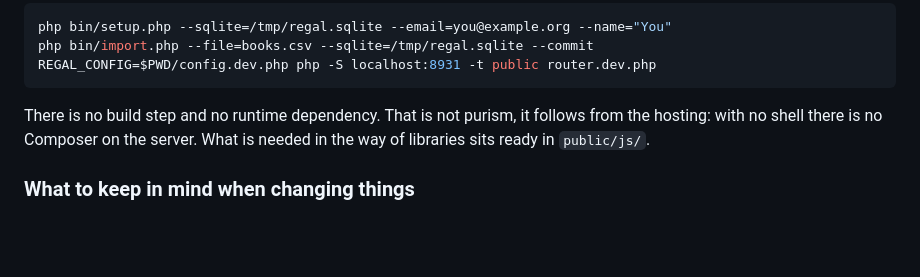
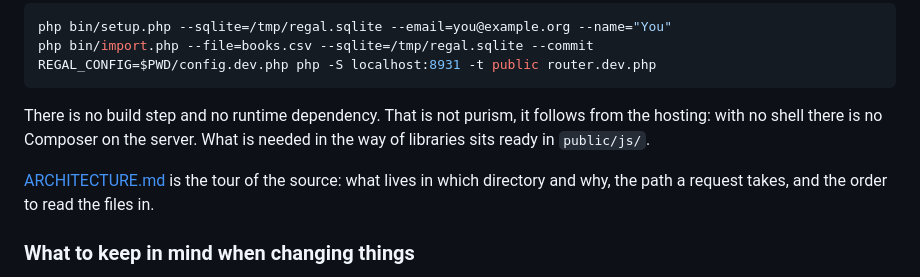
Before and after one commit to HydraxSkarrag/mein-regal, a Markdown page: README.md, the part around one of its changes. Rendered like a GitHub page; blank space fills up the shorter version.

```diff
--- a/README.md
+++ b/README.md
@@ -328,6 +353,10 @@ There is no build step and no runtime dependency. That is not purism, it follows
 from the hosting: with no shell there is no Composer on the server. What is needed
 in the way of libraries sits ready in `public/js/`.
 
+[ARCHITECTURE.md](ARCHITECTURE.md) is the tour of the source: what lives in
+which directory and why, the path a request takes, and the order to read the
+files in.
+
 ### What to keep in mind when changing things
 
 - **Load nothing from anyone else's server.** No CDN, no web fonts, no analytics.
```
Also changed, not shown: other parts of README.md (+25 -0 lines), ARCHITECTURE.md (added, +207 -0 lines), docs/screenshots/buch.png (added), docs/screenshots/erfassen.png (added), docs/screenshots/mobil.png (added), docs/screenshots/statistik.png (added), 5 other files.
